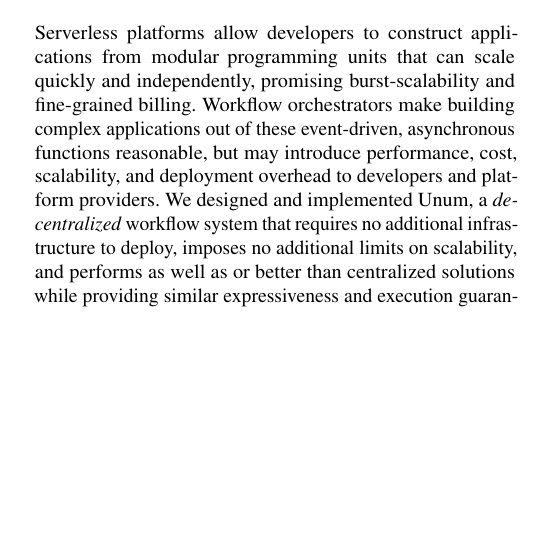
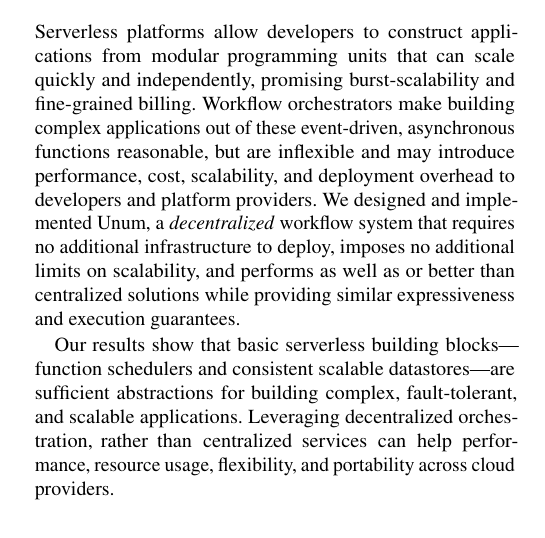
Before and after one commit to LedgeDash/unum-paper, a LaTeX document (paper.tex, which reads discussion.tex): part of one column of page 12 of 14, cut so that both start at the same text, the shorter picture padded with empty space. Compiled offline with pdfLaTeX; a LaTeX package or settings file that is missing is left out.

Commit message:
Conclusion

```diff
--- a/discussion.tex
+++ b/discussion.tex
@@ -27,9 +27,15 @@ Serverless platforms allow developers to construct applications from modular
 programming units that can scale quickly and independently, promising
 burst-scalability and fine-grained billing. Workflow orchestrators make building
 complex applications out of these event-driven, asynchronous functions
-reasonable, but may introduce performance, cost, scalability, and deployment
-overhead to developers and platform providers. We designed and implemented
-\name{}, a \emph{decentralized} workflow system that requires no additional
-infrastructure to deploy, imposes no additional limits on scalability, and
-performs as well as or better than centralized solutions while providing
-similar expressiveness and execution guarantees.
+reasonable, but are inflexible and may introduce performance, cost, scalability,
+and deployment overhead to developers and platform providers. We designed and
+implemented \name{}, a \emph{decentralized} workflow system that requires no
+additional infrastructure to deploy, imposes no additional limits on
+scalability, and performs as well as or better than centralized solutions while
+providing similar expressiveness and execution guarantees.
+
+Our results show that basic serverless building blocks---function schedulers and
+consistent scalable datastores---are sufficient abstractions for building
+complex, fault-tolerant, and scalable applications. Leveraging decentralized
+orchestration, rather than centralized services can help performance, resource
+usage, flexibility, and portability across cloud providers.
```
